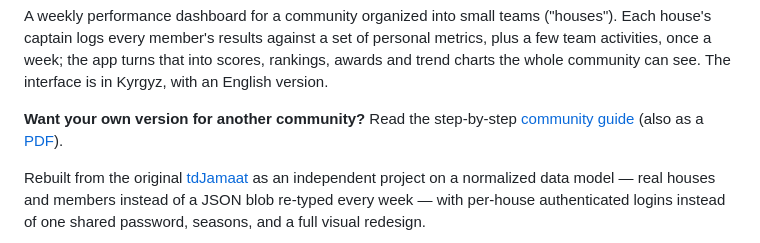
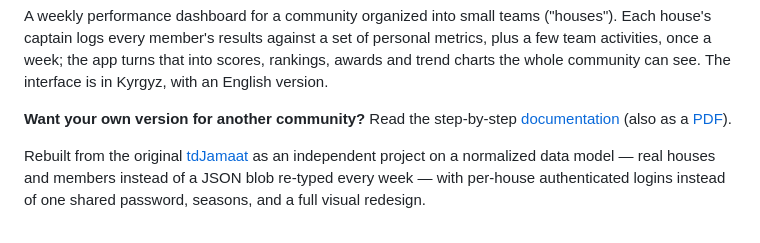
Before and after one commit to nurmuhammedkanybekov/tdJamaat-v2, a Markdown page: README.md, the part around the change. Rendered like a GitHub page.

```diff
--- a/README.md
+++ b/README.md
@@ -15,8 +15,8 @@ that into scores, rankings, awards and trend charts the whole community can
 see. The interface is in Kyrgyz, with an English version.
 
 **Want your own version for another community?** Read the step-by-step
-[community guide](docs/COMMUNITY-GUIDE.md) (also as a
-[PDF](docs/tdJamaat-community-guide.pdf)).
+[documentation](docs/DOCUMENTATION.md) (also as a
+[PDF](docs/tdJamaat-Documentation.pdf)).
 
 Rebuilt from the original [tdJamaat](https://github.com/Muslim04/tdJamaat)
 as an independent project on a normalized data model — real houses and
```
Also changed, not shown: docs/DOCUMENTATION.md (renamed from docs/COMMUNITY-GUIDE.md, +39 -53 lines), docs/shot-desktop.jpg (added), docs/shot-phone-houses.jpg (added), docs/shot-phone-profile.jpg (added), docs/shot-phone-week.jpg (added), 2 other files.
